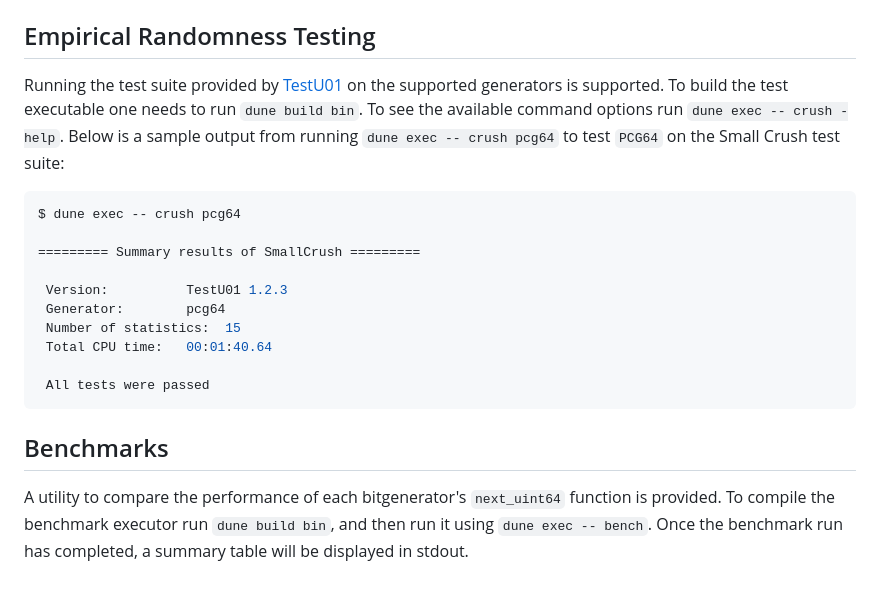
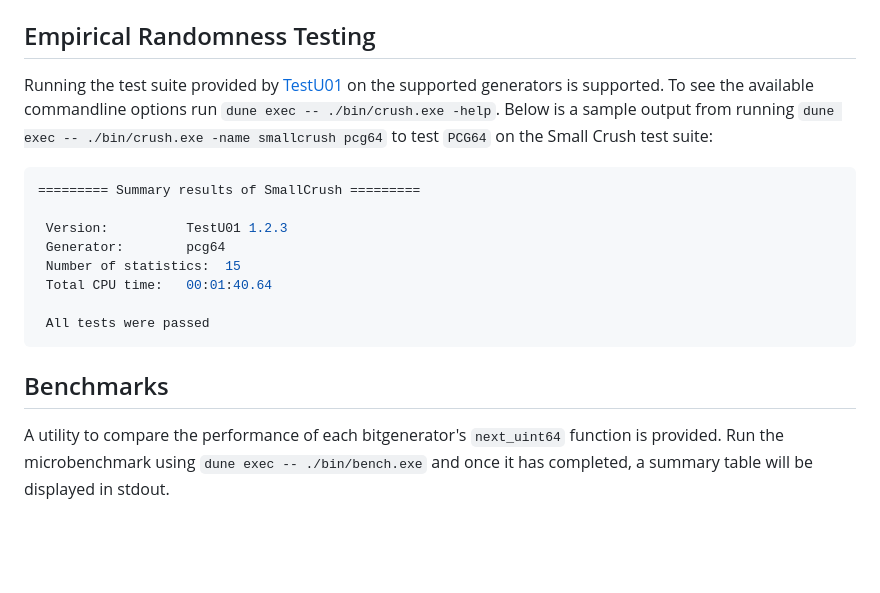
Before and after one commit to zoj613/bitgenerators, a Markdown page: README.md, the part around the change. Drawn GitHub-style; blank space fills up the shorter version.

Commit message:
Update README section on running testu01 and benchmarks.

````diff
--- a/README.md
+++ b/README.md
@@ -84,12 +84,10 @@ Supported bitgenerators include: `PCG64`, `Philox4x64`, `Xoshiro256`, `ChaCha` a
 
 ## Empirical Randomness Testing
 Running the test suite provided by [TestU01][6] on the supported generators is supported.
-To build the test executable one needs to run `dune build bin`. To see the available
-command options run `dune exec -- crush -help`. Below is a sample output from running
-`dune exec -- crush pcg64` to test `PCG64` on the Small Crush test suite:
+To see the available commandline options run `dune exec -- ./bin/crush.exe -help`.
+Below is a sample output from running `dune exec -- ./bin/crush.exe -name smallcrush pcg64`
+to test `PCG64` on the Small Crush test suite:
 ```shell
-$ dune exec -- crush pcg64
-
 ========= Summary results of SmallCrush =========
 
  Version:          TestU01 1.2.3
@@ -101,8 +99,8 @@ $ dune exec -- crush pcg64
 ```
 ## Benchmarks
 A utility to compare the performance of each bitgenerator's `next_uint64` function is provided.
-To compile the benchmark executor run `dune build bin`, and then run it using `dune exec -- bench`.
-Once the benchmark run has completed, a summary table will be displayed in stdout.
+Run the microbenchmark using `dune exec -- ./bin/bench.exe` and once it has completed,
+a summary table will be displayed in stdout.
 
 
 [1]: https://codecov.io/gh/zoj613/bitgenerators/graph/badge.svg?token=KOOG2Y1SH5
````
